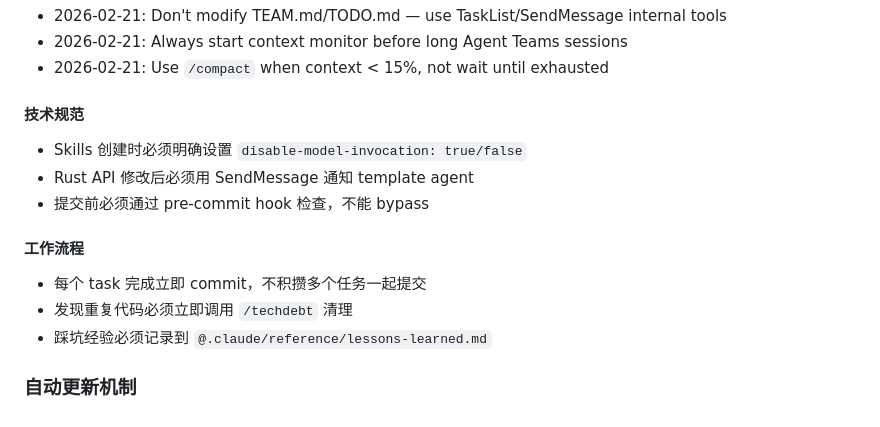
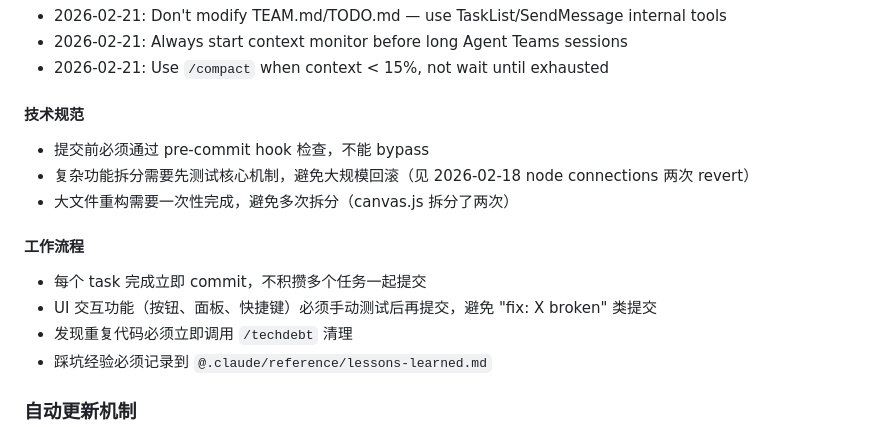
Before and after one commit to yedianyang/refboard, a Markdown page: CLAUDE.md, the part around the change. Rendered like a GitHub page.

Commit message:
docs: weekly CLAUDE.md review

```diff
--- a/CLAUDE.md
+++ b/CLAUDE.md
@@ -334,12 +334,13 @@ Hooks 在 `.claude/settings.json` 中配置：
 - 2026-02-21: Use `/compact` when context < 15%, not wait until exhausted
 
 #### 技术规范
-- Skills 创建时必须明确设置 `disable-model-invocation: true/false`
-- Rust API 修改后必须用 SendMessage 通知 template agent
 - 提交前必须通过 pre-commit hook 检查，不能 bypass
+- 复杂功能拆分需要先测试核心机制，避免大规模回滚（见 2026-02-18 node connections 两次 revert）
+- 大文件重构需要一次性完成，避免多次拆分（canvas.js 拆分了两次）
 
 #### 工作流程
 - 每个 task 完成立即 commit，不积攒多个任务一起提交
+- UI 交互功能（按钮、面板、快捷键）必须手动测试后再提交，避免 "fix: X broken" 类提交
 - 发现重复代码必须立即调用 `/techdebt` 清理
 - 踩坑经验必须记录到 `@.claude/reference/lessons-learned.md`
 
```
